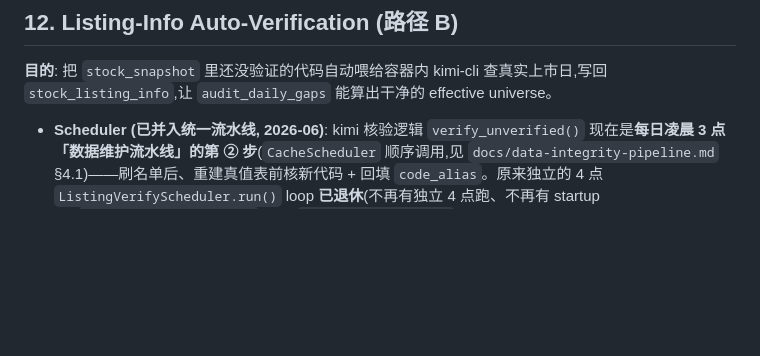
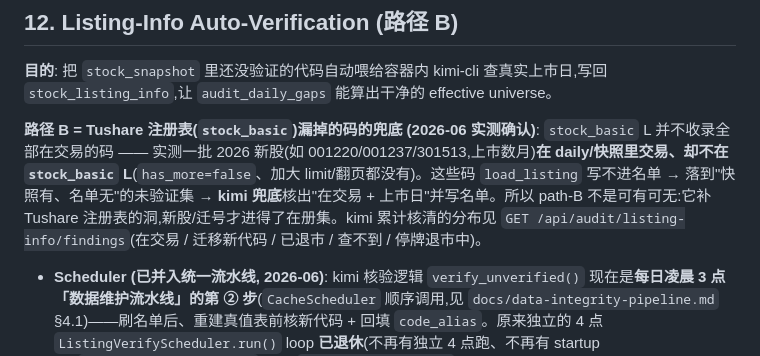
Before and after one commit to WidgetA/A-share-quant-trading, a Markdown page: claude.md, the part around the change. GitHub-like rendering; blank space fills up the shorter version.

```diff
--- a/claude.md
+++ b/claude.md
@@ -101,6 +101,8 @@ Rules:
 
 **目的**: 把 `stock_snapshot` 里还没验证的代码自动喂给容器内 kimi-cli 查真实上市日,写回 `stock_listing_info`,让 `audit_daily_gaps` 能算出干净的 effective universe。
 
+**路径 B = Tushare 注册表(`stock_basic`)漏掉的码的兜底 (2026-06 实测确认)**: `stock_basic` L 并不收录全部在交易的码 —— 实测一批 2026 新股(如 001220/001237/301513,上市数月)**在 daily/快照里交易、却不在 `stock_basic` L**(`has_more=false`、加大 limit/翻页都没有)。这些码 `load_listing` 写不进名单 → 落到"快照有、名单无"的未验证集 → **kimi 兜底**核出"在交易 + 上市日"并写名单。所以 path-B 不是可有可无:它补 Tushare 注册表的洞,新股/迁号才进得了在册集。kimi 累计核清的分布见 `GET /api/audit/listing-info/findings`(在交易 / 迁移新代码 / 已退市 / 查不到 / 停牌退市中)。
+
 - **Scheduler (已并入统一流水线, 2026-06)**: kimi 核验逻辑 `verify_unverified()` 现在是**每日凌晨 3 点「数据维护流水线」的第 ② 步**(`CacheScheduler` 顺序调用,见 `docs/data-integrity-pipeline.md` §4.1)——刷名单后、重建真值表前核新代码 + 回填 `code_alias`。原来独立的 4 点 `ListingVerifyScheduler.run()` loop **已退休**(不再有独立 4 点跑、不再有 startup 跑);`ListingVerifyScheduler` 类与 `verify_unverified()` 方法保留,供流水线调用 + 手动端点 + 状态卡片。
 - **kimi-cli 是镜像里的硬依赖 (CRITICAL)**: kimi-cli 要 Python ≥3.13,所以整个 service 迁到 **Python 3.13**(`Dockerfile` 用 `python:3.13-slim`,`requires-python>=3.13`)。kimi-cli 是 `pyproject` 声明依赖 → `uv sync` 装进镜像。**CI 强制**:`tests/unit/data/services/test_kimi_cli_installed.py` 断言 `kimi --version` 能跑,Dockerfile builder 也 `RUN kimi --version`——没装/装坏直接 CI 红、镜像 build 失败,**杜绝部署出 path B 跑不起来的镜像**。
 - **认证 = 静态 API key,不走 OAuth (CRITICAL, 2026-06 改)**: kimi 的认证用一个 **Kimi-Code API key**(`sk-kimi-…`,授权 `api.kimi.com/coding/v1`)。容器启动时 `ensure_kimi_config_from_env()`(`src/data/services/kimi_config.py`)读环境变量 `KIMI_API_KEY` **现生成** `~/.kimi/config.toml`:provider `type="kimi"` + `api_key=<key>` + **不写 `oauth` 字段**(无 oauth → kimi 直接用明文 key,源码 `llm.py:create_llm`),并把 `[services.moonshot_search]`/`[services.moonshot_fetch]` 也配上同一 key → **原生 SearchWeb/FetchURL 照常可用**(实测同一 key 同时授权聊天和搜索端点)。
```
Also changed, not shown: docs/backtest-data-engine.md (+7 -2 lines).
